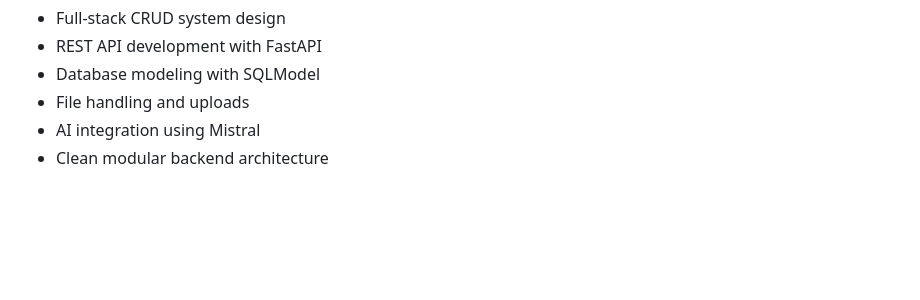
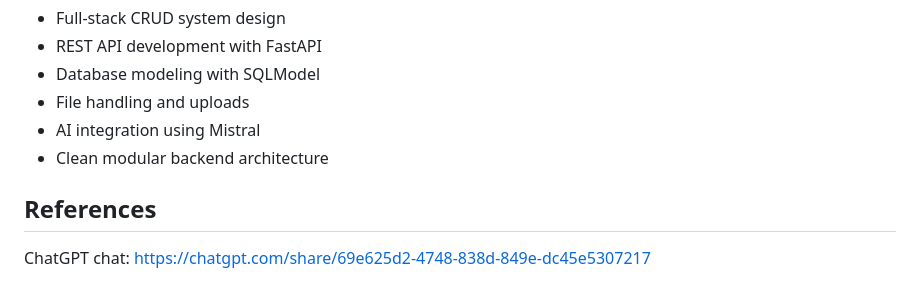
Before and after one commit to Oorezy/Recruitment-System, a Markdown page: README.md, the part around the change. Rendered like a GitHub page; blank space fills up the shorter version.

Commit message:
Added AI chat reference

```diff
--- a/README.md
+++ b/README.md
@@ -296,3 +296,7 @@ This project demonstrates:
 * File handling and uploads
 * AI integration using Mistral
 * Clean modular backend architecture
+
+## References
+ChatGPT chat:
+https://chatgpt.com/share/69e625d2-4748-838d-849e-dc45e5307217
```
